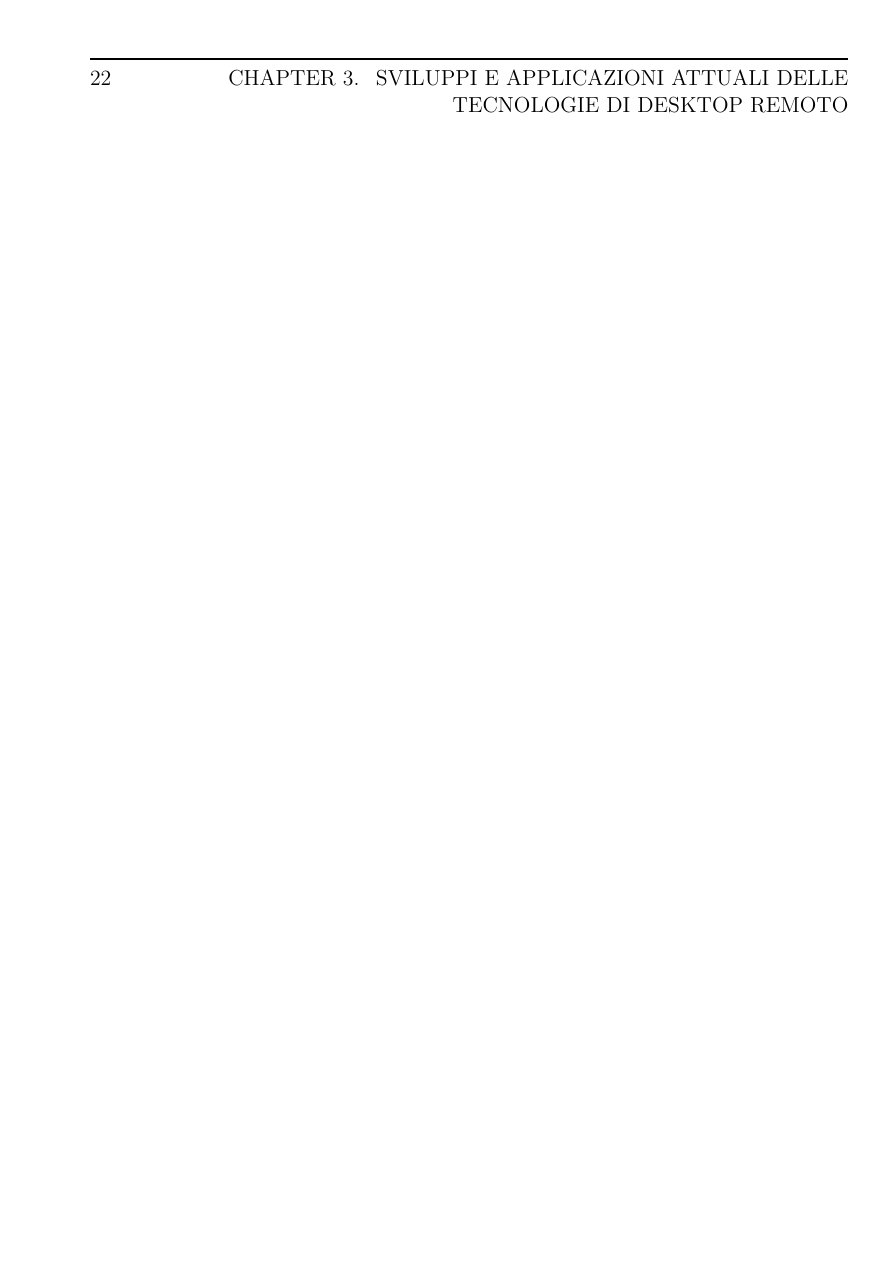
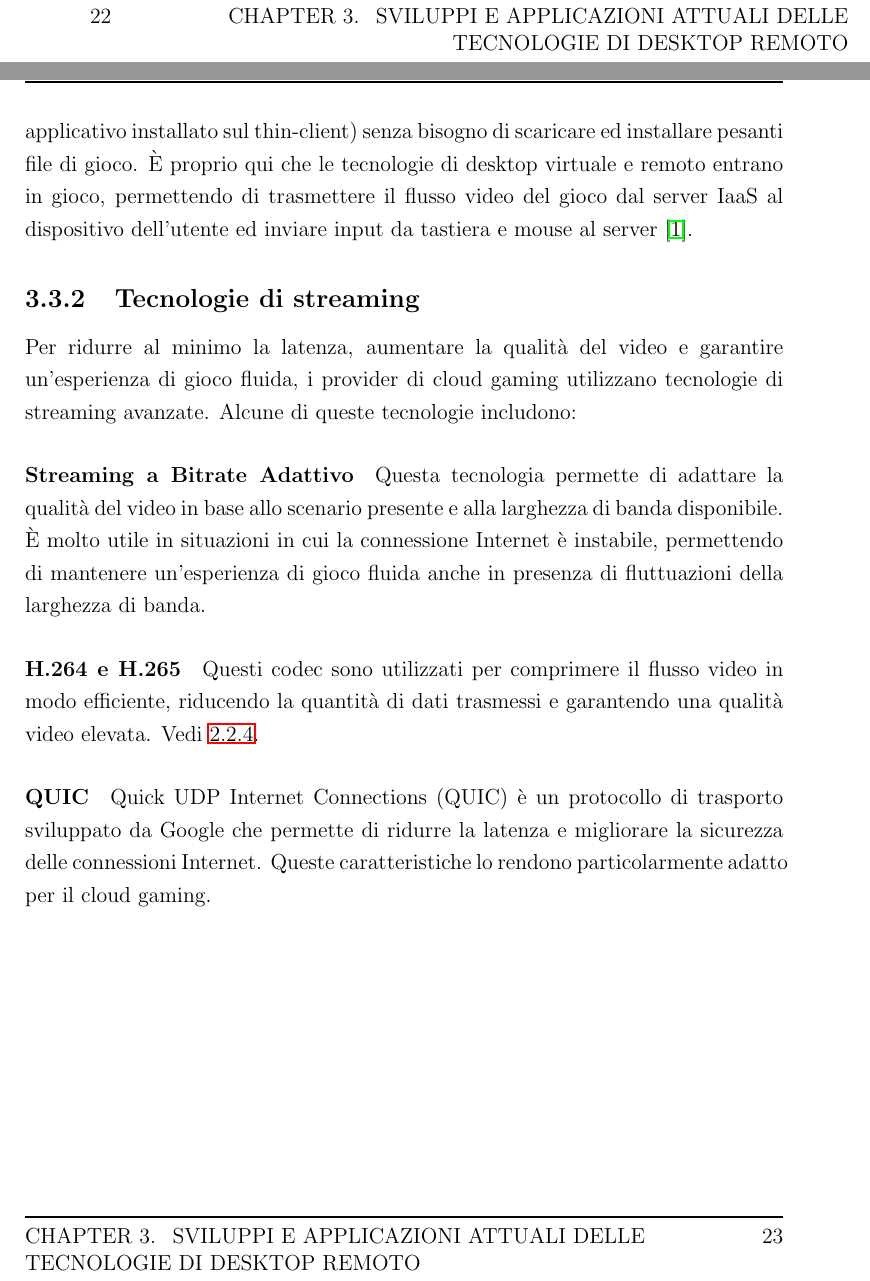
Before and after one commit to matteosusca/tesi-triennale, a LaTeX thesis (thesis-main.tex): part of page 30 of 37 before the commit and two parts of pages 30 and 31 of 39 after it, the two joined at a grey line, cut so that both start at the same text, the shorter picture padded with empty space. Compiled offline with pdfLaTeX.

Commit message:
tech cloud gaming

```diff
--- a/thesis-main.tex
+++ b/thesis-main.tex
@@ -14,6 +14,11 @@
 \acrodef{PDU}{Protocol Data Units}
 \acrodef{SVC}{Static Virtual Channels}
 \acrodef{DCV}{Dynamic Virtual Channels}
+\acrodef{LAN}{Local Area Network}
+\acrodef{IaaS}{Infrastructure as a Service}
+\acrodef{PaaS}{Platform as a Service}
+\acrodef{SaaS}{Software as a Service}
+\acrodef{GaaS}{Gaming as a Service}
 
 
 \school{\unibo}
@@ -533,3 +550,15 @@ Cloud Gaming, anche noto come Gaming as a Service (GaaS), è un servizio di clou
+Quando si parla di cloud gaming, il livello SaaS è l'ultimo passo per fornire i giochi agli utenti finali. I servizi SaaS permettono all'utente di avviare un gioco direttamente dalla piattaforma di streaming (ad esempio dal browser o da un applicativo installato sul thin-client) senza bisogno di scaricare ed installare pesanti file di gioco. È proprio qui che le tecnologie di desktop virtuale e remoto entrano in gioco, permettendo di trasmettere il flusso video del gioco dal server IaaS al dispositivo dell'utente ed inviare input da tastiera e mouse al server \cite{HARLE2023}.
+
+\subsection{Tecnologie di streaming}
+\label{subsec:streaming-tech}
+Per ridurre al minimo la latenza, aumentare la qualità del video e garantire un'esperienza di gioco fluida, i provider di cloud gaming utilizzano tecnologie di streaming avanzate.
+Alcune di queste tecnologie includono:
+
+\paragraph{Streaming a Bitrate Adattivo} Questa tecnologia permette di adattare la qualità del video in base allo scenario presente e alla larghezza di banda disponibile. È molto utile in situazioni in cui la connessione Internet è instabile, permettendo di mantenere un'esperienza di gioco fluida anche in presenza di fluttuazioni della larghezza di banda.
+
+\paragraph{H.264 e H.265} Questi codec sono utilizzati per comprimere il flusso video in modo efficiente, riducendo la quantità di dati trasmessi e garantendo una qualità video elevata. Vedi \ref{sec:compressione}.
+
+\paragraph{QUIC} Quick UDP Internet Connections (QUIC) è un protocollo di trasporto sviluppato da Google che permette di ridurre la latenza e migliorare la sicurezza delle connessioni Internet. Queste caratteristiche lo rendono particolarmente adatto per il cloud gaming.
 
 \chapter{Prospettive, Sviluppi e Applicazioni futuri del Desktop Remoto}
 % -- IA upscaling per ridurre latenza, Edge Computing, Fog Computing, AR VR, Blockchain?
```
Also changed, not shown: thesis-main.pdf, thesis-main.tex (12 more changed lines).
